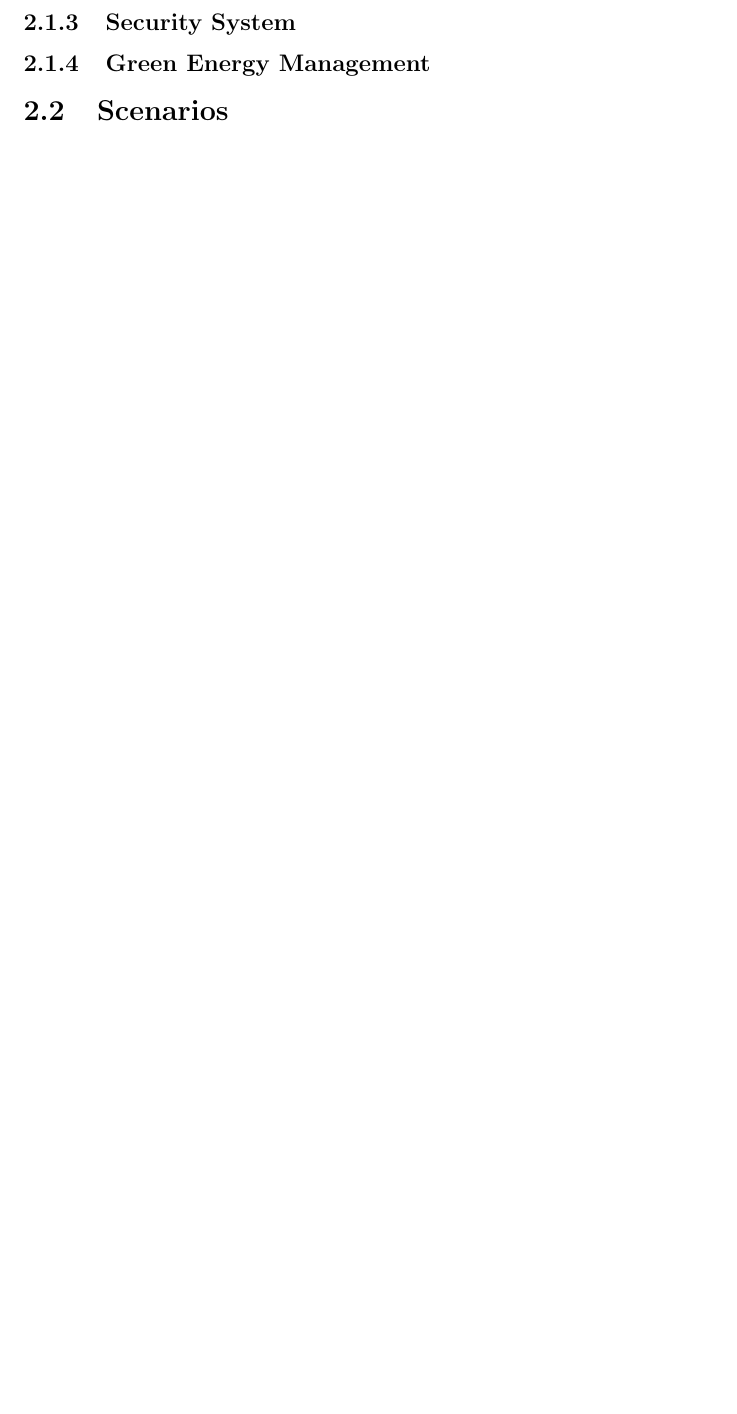
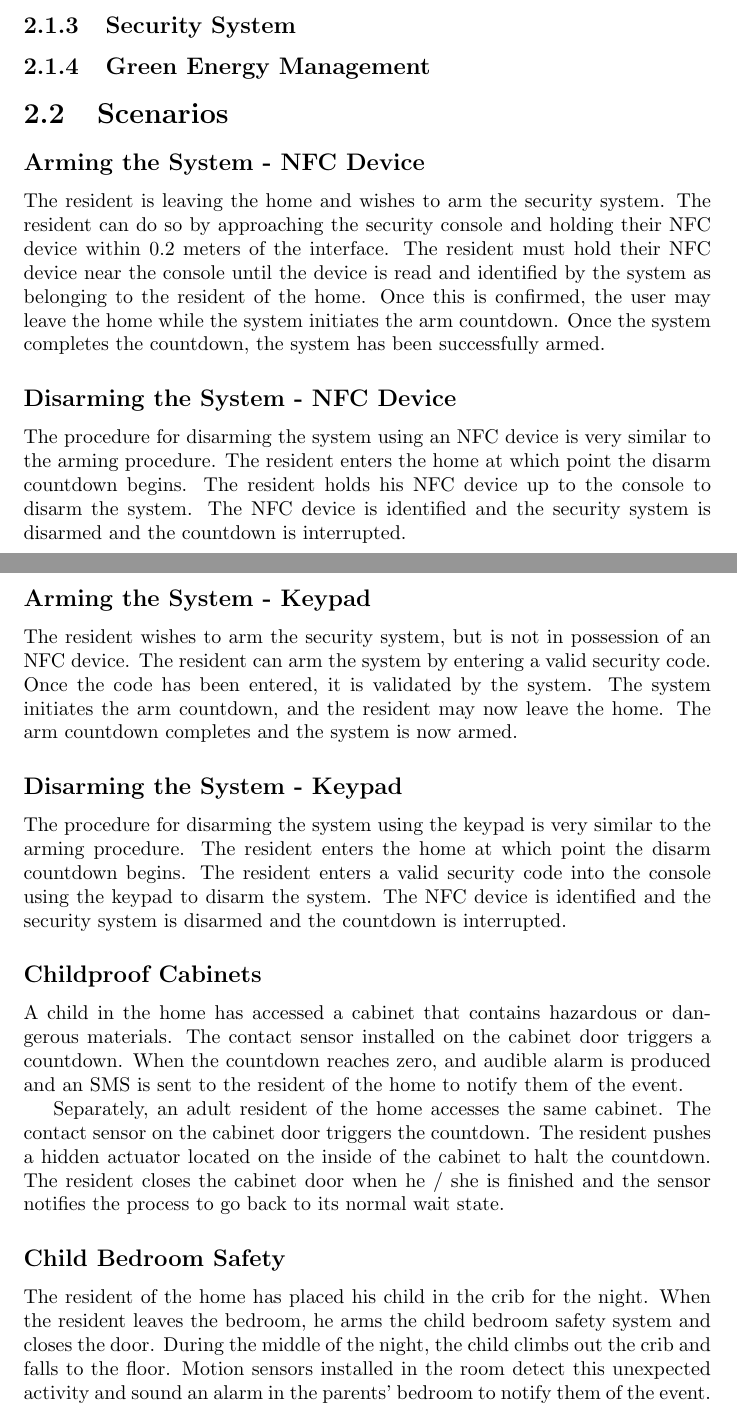
Before and after one commit to kcbanner/ece355-garth, a LaTeX document (srs/srs.tex): part of page 5 of 9 before the commit and two parts of pages 4 and 5 of 10 after it, the two joined at a grey line, cut so that both start at the same text, the shorter picture padded with empty space. Compiled offline with pdfLaTeX.

Commit message:
New scenarios added

```diff
--- a/srs/srs.tex
+++ b/srs/srs.tex
@@ -73,7 +73,56 @@ that these areas of the home have been accessed.
 
 \section{Scenarios}
 
+\subsection*{Arming the System - NFC Device}
 
+The resident is leaving the home and wishes to arm the security system. The resident can
+do so by approaching the security console and holding their NFC device within 0.2 meters
+of the interface. The resident must hold their NFC device near the console until the device
+is read and identified by the system as belonging to the resident of the home. Once this is
+confirmed, the user may leave the home while the system initiates the arm countdown. Once
+the system completes the countdown, the system has been successfully armed.
+
+\subsection*{Disarming the System - NFC Device}
+
+The procedure for disarming the system using an NFC device is very similar to the arming
+procedure. The resident enters the home at which point the disarm countdown begins. The
+resident holds his NFC device up to the console to disarm the system. The NFC device is
+identified and the security system is disarmed and the countdown is interrupted.
+
+\subsection*{Arming the System - Keypad}
+
+The resident wishes to arm the security system, but is not in possession of an NFC device.
+The resident can arm the system by entering a valid security code. Once the code has been
+entered, it is validated by the system. The system initiates the arm countdown, and the
+resident may now leave the home. The arm countdown completes and the system is now armed.
+
+\subsection*{Disarming the System - Keypad}
+
+The procedure for disarming the system using the keypad is very similar to the arming
+procedure. The resident enters the home at which point the disarm countdown begins. The
+resident enters a valid security code into the console using the keypad to disarm the system.
+The NFC device is identified and the security system is disarmed and the countdown is interrupted.
+
+\subsection*{Childproof Cabinets}
+
+A child in the home has accessed a cabinet that contains hazardous or dangerous materials. The
+contact sensor installed on the cabinet door triggers a countdown. When the countdown reaches
+zero, and audible alarm is produced and an SMS is sent to the resident of the home to notify them
+of the event.
+
+Separately, an adult resident of the home accesses the same cabinet. The contact sensor on the
+cabinet door triggers the countdown. The resident pushes a hidden actuator located on the
+inside of the cabinet to halt the countdown. The resident closes the cabinet door when he / she is
+finished and the sensor notifies the process to go back to its normal wait state.
+
+\subsection*{Child Bedroom Safety}
+
+% TODO how does the resident arm the child safety system? With their phone? Console in the bedroom?
+The resident of the home has placed his child in the crib for the night. When the resident leaves
+the bedroom, he arms the child bedroom safety system and closes the door. During the middle
+of the night, the child climbs out the crib and falls to the floor. Motion sensors installed in the room
+detect this unexpected activity and sound an alarm in the parents' bedroom to notify them of the
+event.
 
 \section{Use case model}
 
```
